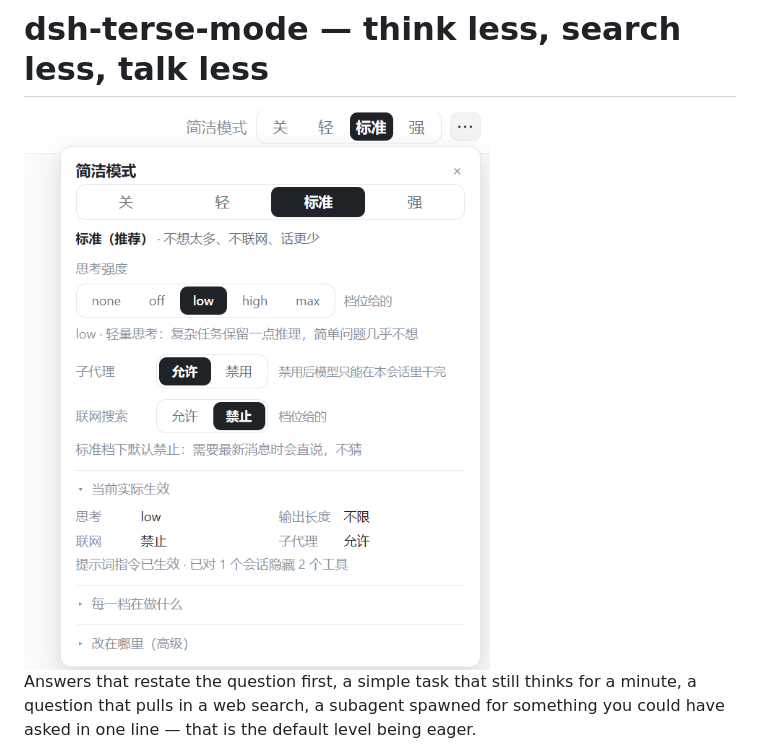
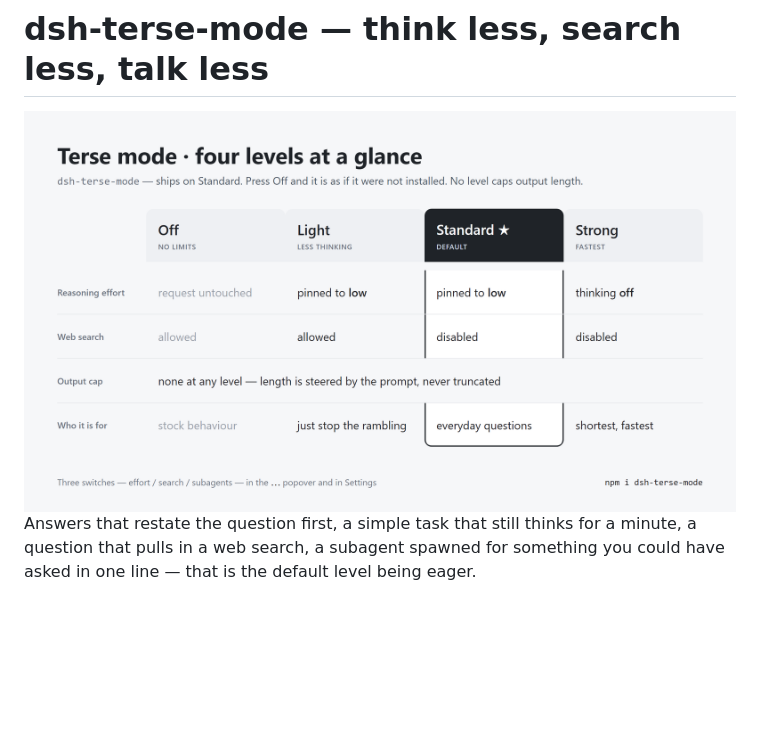
Before and after one commit to cspyz/dsh-terse-mode, a Markdown page: README.en.md, the part around the change. Drawn GitHub-style; pictures changed too: assets/screenshots/03-levels-en.png (added); blank space fills up the shorter version.

```diff
--- a/README.en.md
+++ b/README.en.md
@@ -2,7 +2,7 @@ English | [中文](README.md)
 
 # dsh-terse-mode — think less, search less, talk less
 
-<img src="https://raw.githubusercontent.com/cspyz/dsh-terse-mode/main/assets/screenshots/01-popover.png" width="620" alt="The Terse mode panel: the four levels (off / light / standard / strong) on top, then reasoning effort, subagents and web search, each with a tag saying which layer decided its value">
+<img src="https://raw.githubusercontent.com/cspyz/dsh-terse-mode/main/assets/screenshots/03-levels-en.png" width="760" alt="Terse mode at a glance: what Off, Light, Standard and Strong change in reasoning effort, web search and output length">
 
 Answers that restate the question first, a simple task that still thinks for a minute, a question that pulls in a web search, a subagent spawned for something you could have asked in one line — that is the default level being eager.
 
```
Also changed, not shown: README.md (+1 -1 lines).
